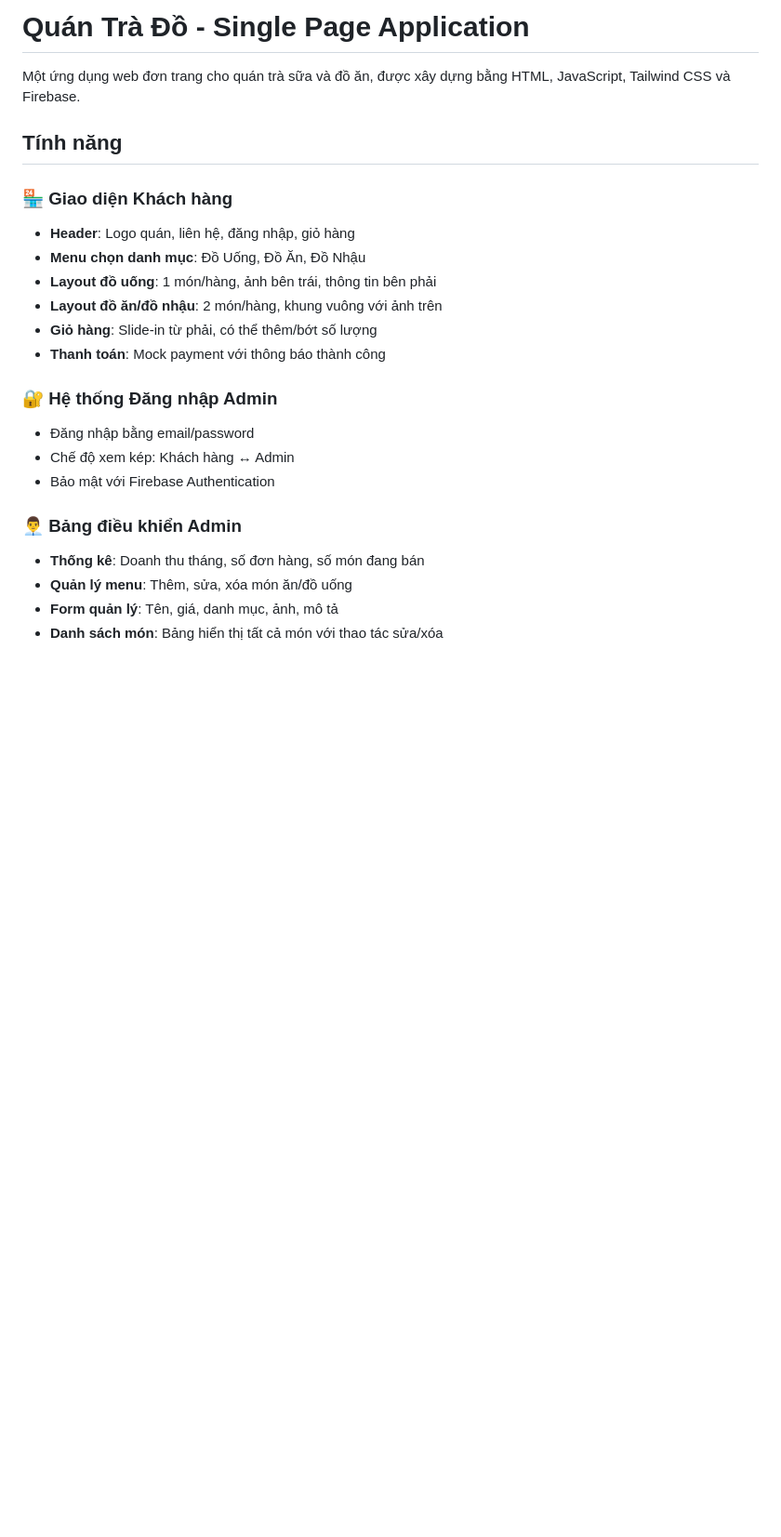
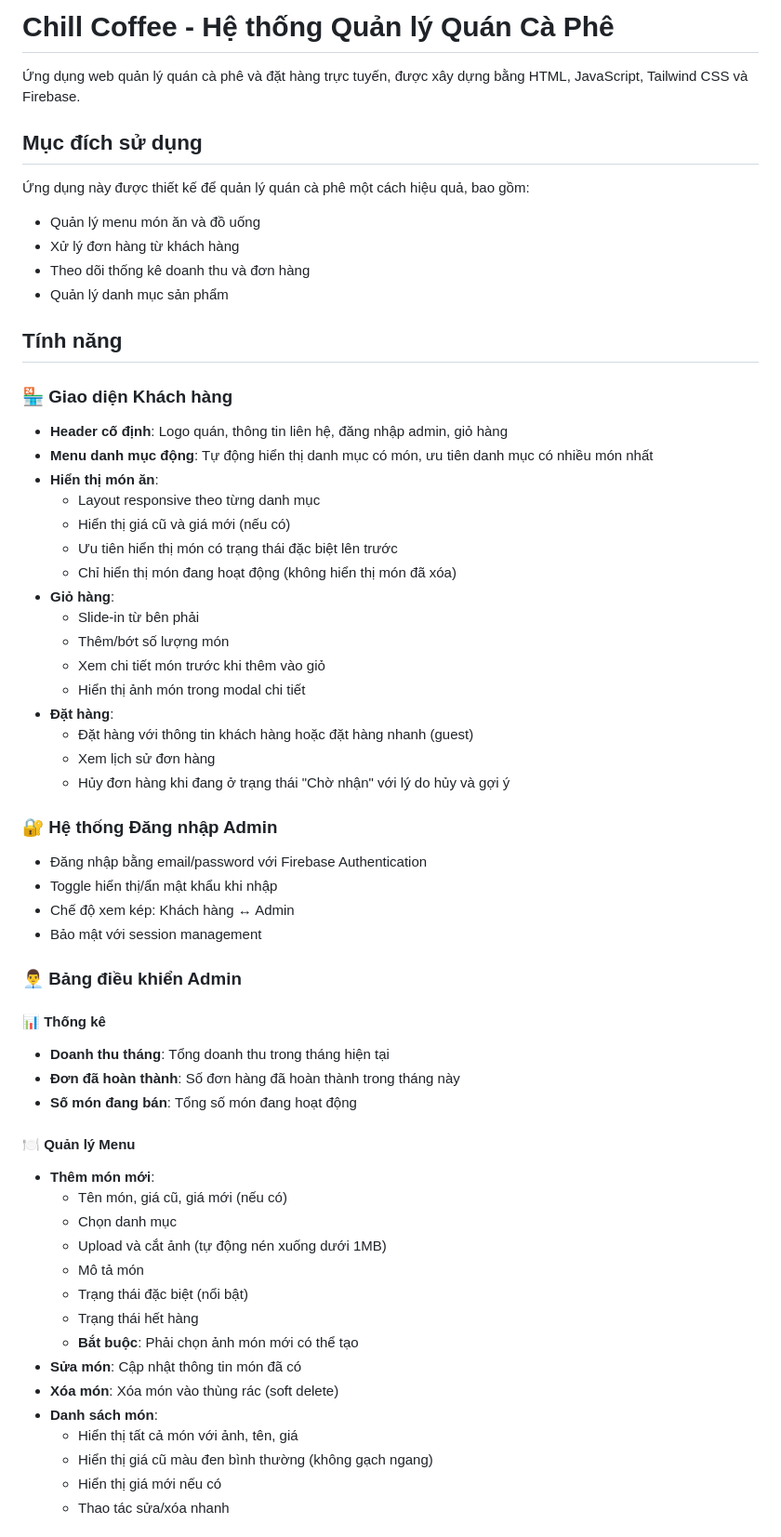
Before and after one commit to Duongtunggiang/Order_FireBase, a Markdown page: README.md, the part around one of its changes. Shown at 93% size. GitHub-like rendering; blank space fills up the shorter version.

```diff
--- a/README.md
+++ b/README.md
@@ -1,24 +1,62 @@
-# Quán Trà Đồ - Single Page Application
+# Chill Coffee - Hệ thống Quản lý Quán Cà Phê
 
-Một ứng dụng web đơn trang cho quán trà sữa và đồ ăn, được xây dựng bằng HTML, JavaScript, Tailwind CSS và Firebase.
+Ứng dụng web quản lý quán cà phê và đặt hàng trực tuyến, được xây dựng bằng HTML, JavaScript, Tailwind CSS và Firebase.
+
+## Mục đích sử dụng
+
+Ứng dụng này được thiết kế để quản lý quán cà phê một cách hiệu quả, bao gồm:
+- Quản lý menu món ăn và đồ uống
+- Xử lý đơn hàng từ khách hàng
+- Theo dõi thống kê doanh thu và đơn hàng
+- Quản lý danh mục sản phẩm
 
 ## Tính năng
 
 ### 🏪 Giao diện Khách hàng
-- **Header**: Logo quán, liên hệ, đăng nhập, giỏ hàng
-- **Menu chọn danh mục**: Đồ Uống, Đồ Ăn, Đồ Nhậu
-- **Layout đồ uống**: 1 món/hàng, ảnh bên trái, thông tin bên phải
-- **Layout đồ ăn/đồ nhậu**: 2 món/hàng, khung vuông với ảnh trên
-- **Giỏ hàng**: Slide-in từ phải, có thể thêm/bớt số lượng
-- **Thanh toán**: Mock payment với thông báo thành công
+- **Header cố định**: Logo quán, thông tin liên hệ, đăng nhập admin, giỏ hàng
+- **Menu danh mục động**: Tự động hiển thị danh mục có món, ưu tiên danh mục có nhiều món nhất
+- **Hiển thị món ăn**:
+  - Layout responsive theo từng danh mục
+  - Hiển thị giá cũ và giá mới (nếu có)
+  - Ưu tiên hiển thị món có trạng thái đặc biệt lên trước
+  - Chỉ hiển thị món đang hoạt động (không hiển thị món đã xóa)
+- **Giỏ hàng**:
+  - Slide-in từ bên phải
+  - Thêm/bớt số lượng món
+  - Xem chi tiết món trước khi thêm vào giỏ
+  - Hiển thị ảnh món trong modal chi tiết
+- **Đặt hàng**:
+  - Đặt hàng với thông tin khách hàng hoặc đặt hàng nhanh (guest)
+  - Xem lịch sử đơn hàng
+  - Hủy đơn hàng khi đang ở trạng thái "Chờ nhận" với lý do hủy và gợi ý
 
 ### 🔐 Hệ thống Đăng nhập Admin
-- Đăng nhập bằng email/password
+- Đăng nhập bằng email/password với Firebase Authentication
+- Toggle hiển thị/ẩn mật khẩu khi nhập
 - Chế độ xem kép: Khách hàng ↔ Admin
-- Bảo mật với Firebase Authentication
+- Bảo mật với session management
 
 ### 👨‍💼 Bảng điều khiển Admin
-- **Thống kê**: Doanh thu tháng, số đơn hàng, số món đang bán
-- **Quản lý menu**: Thêm, sửa, xóa món ăn/đồ uống
-- **Form quản lý**: Tên, giá, danh mục, ảnh, mô tả
-- **Danh sách món**: Bảng hiển thị tất cả món với thao tác sửa/xóa
+
+#### 📊 Thống kê
+- **Doanh thu tháng**: Tổng doanh thu trong tháng hiện tại
+- **Đơn đã hoàn thành**: Số đơn hàng đã hoàn thành trong tháng này
+- **Số món đang bán**: Tổng số món đang hoạt động
+
+#### 🍽️ Quản lý Menu
+- **Thêm món mới**:
+  - Tên món, giá cũ, giá mới (nếu có)
+  - Chọn danh mục
+  - Upload và cắt ảnh (tự động nén xuống dưới 1MB)
+  - Mô tả món
+  - Trạng thái đặc biệt (nổi bật)
+  - Trạng thái hết hàng
+  - **Bắt buộc**: Phải chọn ảnh món mới có thể tạo
+- **Sửa món**: Cập nhật thông tin món đã có
+- **Xóa món**: Xóa món vào thùng rác (soft delete)
+- **Danh sách món**:
+  - Hiển thị tất cả món với ảnh, tên, giá
+  - Hiển thị giá cũ màu đen bình thường (không gạch ngang)
+  - Hiển thị giá mới nếu có
+  - Thao tác sửa/xóa nhanh
+
```
Also changed, not shown: other parts of README.md (+99 -132 lines).
